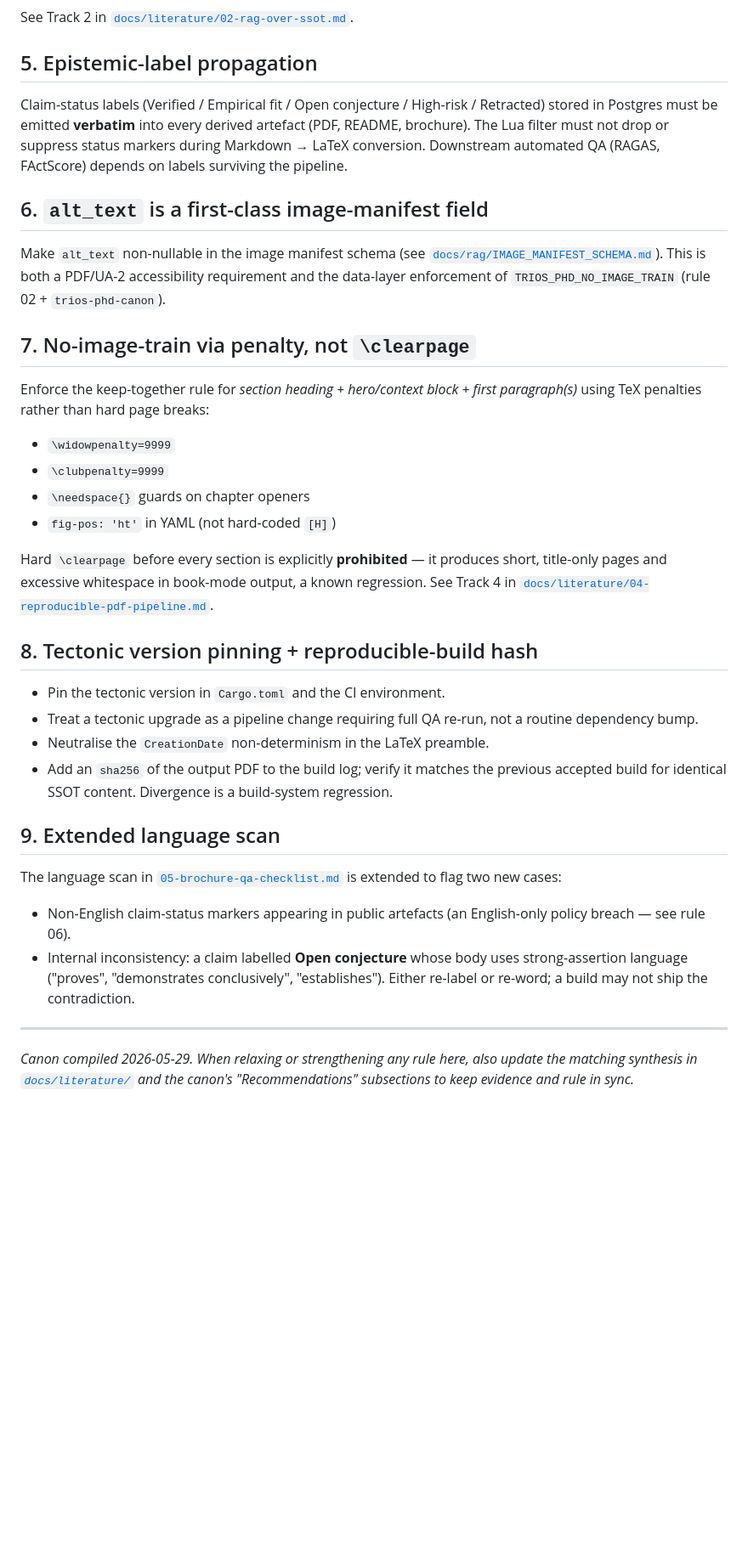
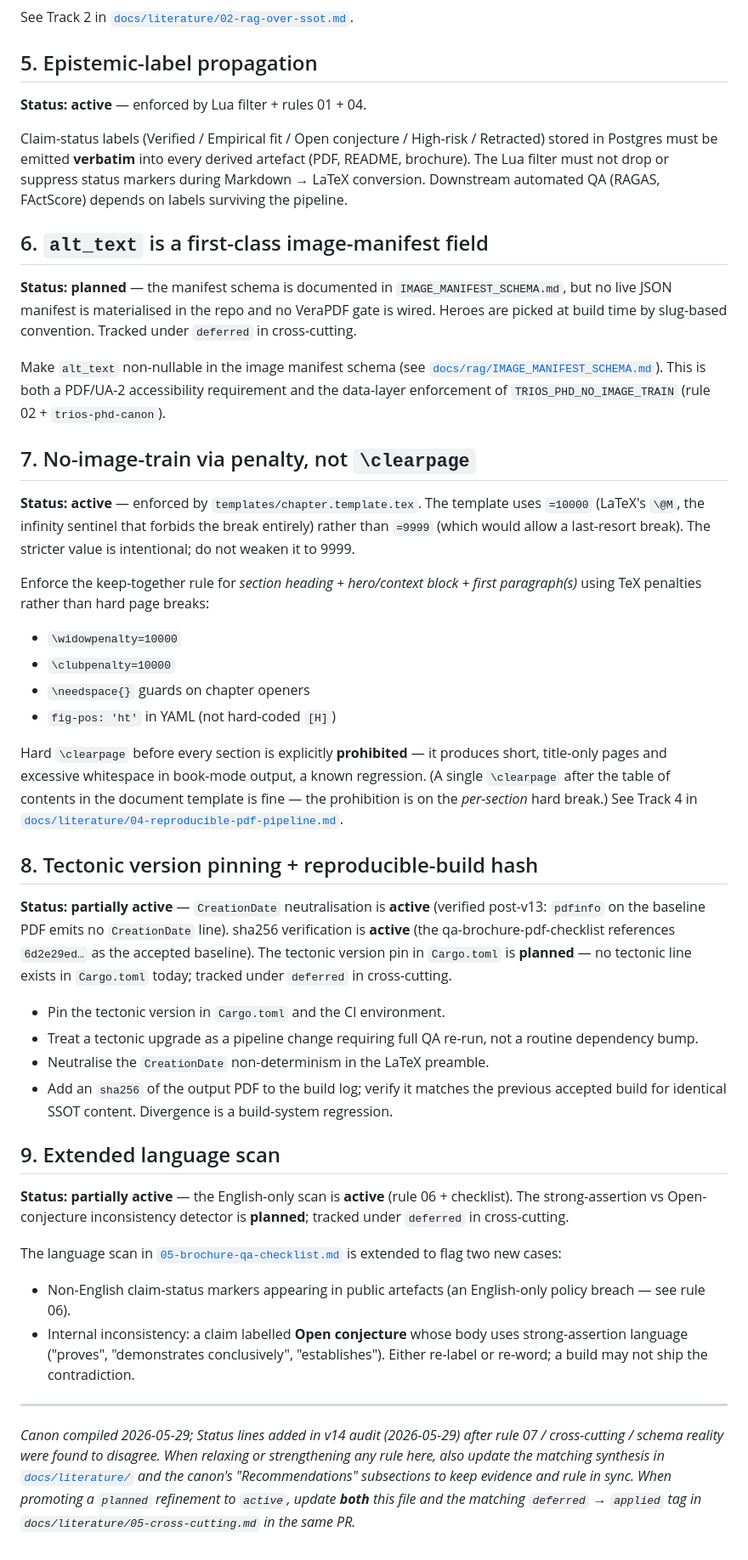
Before and after one commit to gHashTag/trios-mcp-rag, a Markdown page: docs/agent-rules/07-literature-grounded-refinements.md, the part around one of its changes. Shown at 85% size. Drawn GitHub-style; blank space fills up the shorter version.

```diff
--- a/docs/agent-rules/07-literature-grounded-refinements.md
+++ b/docs/agent-rules/07-literature-grounded-refinements.md
@@ -63,6 +100,8 @@ See Track 2 in [`docs/literature/02-rag-over-ssot.md`](../literature/02-rag-over
 
 ## 5. Epistemic-label propagation
 
+**Status: active** — enforced by Lua filter + rules 01 + 04.
+
 Claim-status labels (Verified / Empirical fit / Open conjecture /
 High-risk / Retracted) stored in Postgres must be emitted **verbatim**
 into every derived artefact (PDF, README, brochure). The Lua filter
@@ -72,6 +111,11 @@ labels surviving the pipeline.
 
 ## 6. `alt_text` is a first-class image-manifest field
 
+**Status: planned** — the manifest schema is documented in
+`IMAGE_MANIFEST_SCHEMA.md`, but no live JSON manifest is materialised
+in the repo and no VeraPDF gate is wired. Heroes are picked at build
+time by slug-based convention. Tracked under `deferred` in cross-cutting.
+
 Make `alt_text` non-nullable in the image manifest schema (see
 [`docs/rag/IMAGE_MANIFEST_SCHEMA.md`](../rag/IMAGE_MANIFEST_SCHEMA.md)).
 This is both a PDF/UA-2 accessibility requirement and the data-layer
@@ -79,21 +123,37 @@ enforcement of `TRIOS_PHD_NO_IMAGE_TRAIN` (rule 02 + `trios-phd-canon`).
 
 ## 7. No-image-train via penalty, not `\clearpage`
 
+**Status: active** — enforced by `templates/chapter.template.tex`.
+The template uses `=10000` (LaTeX's `\@M`, the infinity sentinel that
+forbids the break entirely) rather than `=9999` (which would allow a
+last-resort break). The stricter value is intentional; do not weaken
+it to 9999.
+
 Enforce the keep-together rule for *section heading + hero/context
 block + first paragraph(s)* using TeX penalties rather than hard page
 breaks:
 
-- `\widowpenalty=9999`
-- `\clubpenalty=9999`
+- `\widowpenalty=10000`
+- `\clubpenalty=10000`
 - `\needspace{}` guards on chapter openers
 - `fig-pos: 'ht'` in YAML (not hard-coded `[H]`)
 
 Hard `\clearpage` before every section is explicitly **prohibited** —
 it produces short, title-only pages and excessive whitespace in
-book-mode output, a known regression. See Track 4 in
+book-mode output, a known regression. (A single `\clearpage` after the
+table of contents in the document template is fine — the prohibition
+is on the *per-section* hard break.) See Track 4 in
 [`docs/literature/04-reproducible-pdf-pipeline.md`](../literature/04-reproducible-pdf-pipeline.md).
 
 ## 8. Tectonic version pinning + reproducible-build hash
+
+**Status: partially active** — `CreationDate` neutralisation is
+**active** (verified post-v13: `pdfinfo` on the baseline PDF emits no
+`CreationDate` line). sha256 verification is **active** (the
+qa-brochure-pdf-checklist references `6d2e29ed…` as the accepted
+baseline). The tectonic version pin in `Cargo.toml` is **planned** —
+no tectonic line exists in `Cargo.toml` today; tracked under
+`deferred` in cross-cutting.
 
 - Pin the tectonic version in `Cargo.toml` and the CI environment.
 - Treat a tectonic upgrade as a pipeline change requiring full QA
@@ -104,6 +164,11 @@ book-mode output, a known regression. See Track 4 in
   Divergence is a build-system regression.
 
 ## 9. Extended language scan
+
+**Status: partially active** — the English-only scan is **active**
+(rule 06 + checklist). The strong-assertion vs Open-conjecture
+inconsistency detector is **planned**; tracked under `deferred` in
+cross-cutting.
 
 The language scan in [`05-brochure-qa-checklist.md`](05-brochure-qa-checklist.md)
 is extended to flag two new cases:
@@ -117,7 +182,11 @@ is extended to flag two new cases:
 
 ---
 
-*Canon compiled 2026-05-29. When relaxing or strengthening any rule
-here, also update the matching synthesis in
-[`docs/literature/`](../literature/) and the canon's
-"Recommendations" subsections to keep evidence and rule in sync.*
+*Canon compiled 2026-05-29; Status lines added in v14 audit
+(2026-05-29) after rule 07 / cross-cutting / schema reality were
+found to disagree. When relaxing or strengthening any rule here, also
+update the matching synthesis in [`docs/literature/`](../literature/)
+and the canon's "Recommendations" subsections to keep evidence and
+rule in sync. When promoting a `planned` refinement to `active`,
+update **both** this file and the matching `deferred` → `applied` tag
+in `docs/literature/05-cross-cutting.md` in the same PR.*
```
Also changed, not shown: other parts of docs/agent-rules/07-literature-grounded-refinements.md (+46 -9 lines), docs/audits/build-2026-05-29-v14.md (added, +229 -0 lines).
